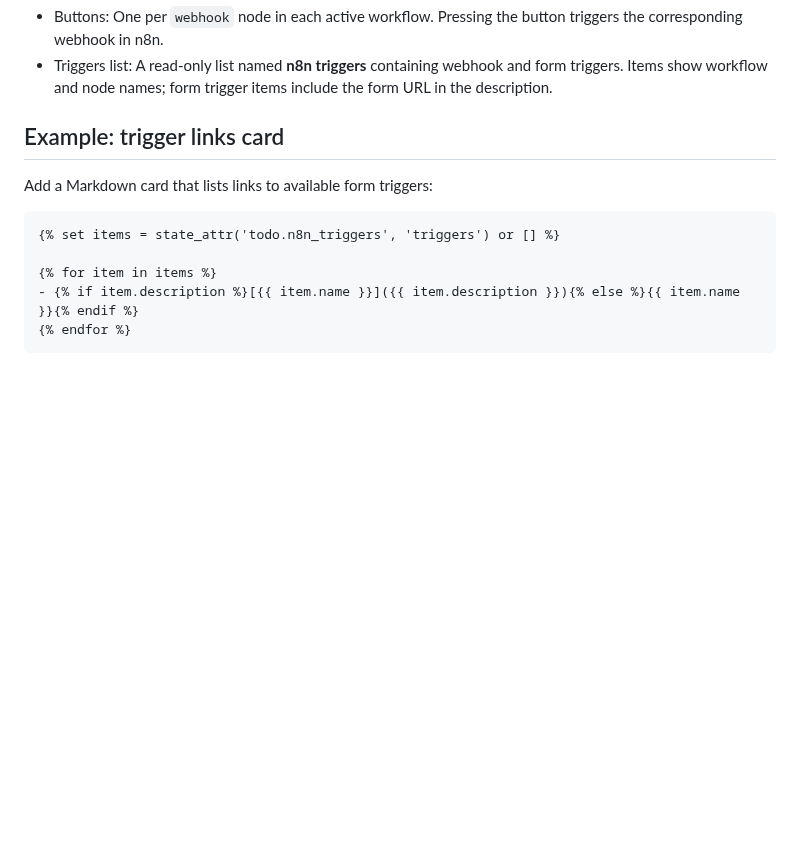
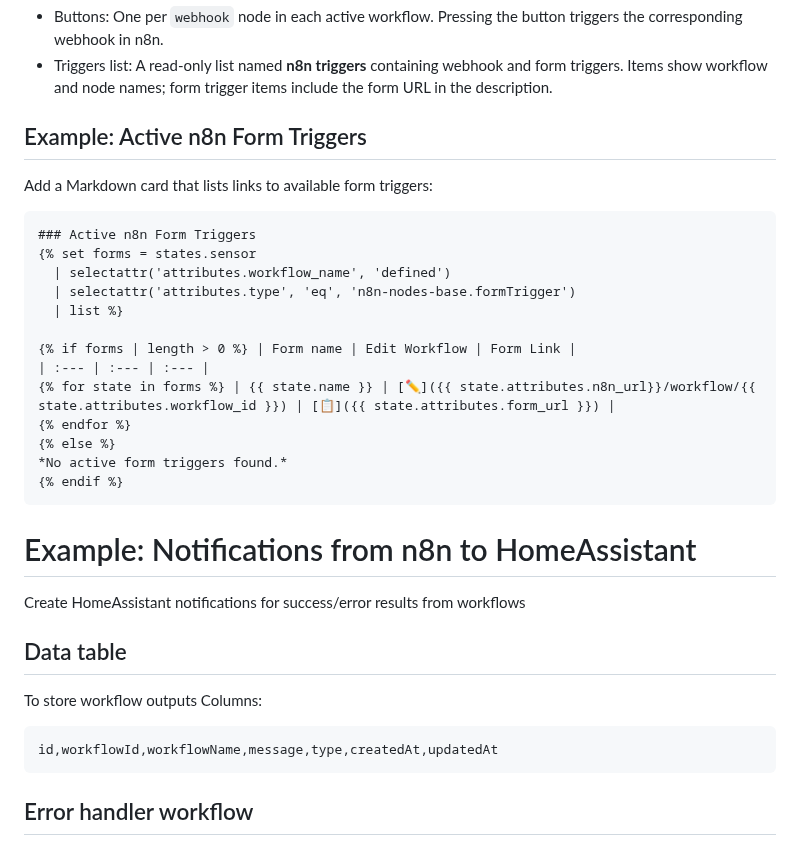
Before and after one commit to libstash/n8n-integration, a Markdown page: README.md, the part around one of its changes. Rendered like a GitHub page; blank space fills up the shorter version.

````diff
--- a/README.md
+++ b/README.md
@@ -40,13 +40,38 @@ Connect Home Assistant to your n8n instance. This integration discovers active w
 - Buttons: One per `webhook` node in each active workflow. Pressing the button triggers the corresponding webhook in n8n.
 - Triggers list: A read-only list named **n8n triggers** containing webhook and form triggers. Items show workflow and node names; form trigger items include the form URL in the description.
 
-## Example: trigger links card
+## Example: Active n8n Form Triggers
 
 Add a Markdown card that lists links to available form triggers:
 
+```jinja2
+### Active n8n Form Triggers
+{% set forms = states.sensor
+  | selectattr('attributes.workflow_name', 'defined')
+  | selectattr('attributes.type', 'eq', 'n8n-nodes-base.formTrigger')
+  | list %}
+
+{% if forms | length > 0 %} | Form name | Edit Workflow | Form Link |
+| :--- | :--- | :--- |
+{% for state in forms %} | {{ state.name }} | [✏️]({{ state.attributes.n8n_url}}/workflow/{{ state.attributes.workflow_id }}) | [📋]({{ state.attributes.form_url }}) |
+{% endfor %}
+{% else %}
+*No active form triggers found.*
+{% endif %}
 ```
-{% set items = state_attr('todo.n8n_triggers', 'triggers') or [] %}
 
-{% for item in items %}
-- {% if item.description %}[{{ item.name }}]({{ item.description }}){% else %}{{ item.name }}{% endif %}
-{% endfor %}
+# Example: Notifications from n8n to HomeAssistant
+
+Create HomeAssistant notifications for success/error results from workflows
+
+## Data table
+
+To store workflow outputs
+Columns:
+
+```
+id,workflowId,workflowName,message,type,createdAt,updatedAt
+```
+
+## Error handler workflow
+
````
Also changed, not shown: other parts of README.md (+66 -0 lines), image-1.png (added), image-2.png (added), image-3.png (added), image-4.png (added), image.png (added), 3 other files.
